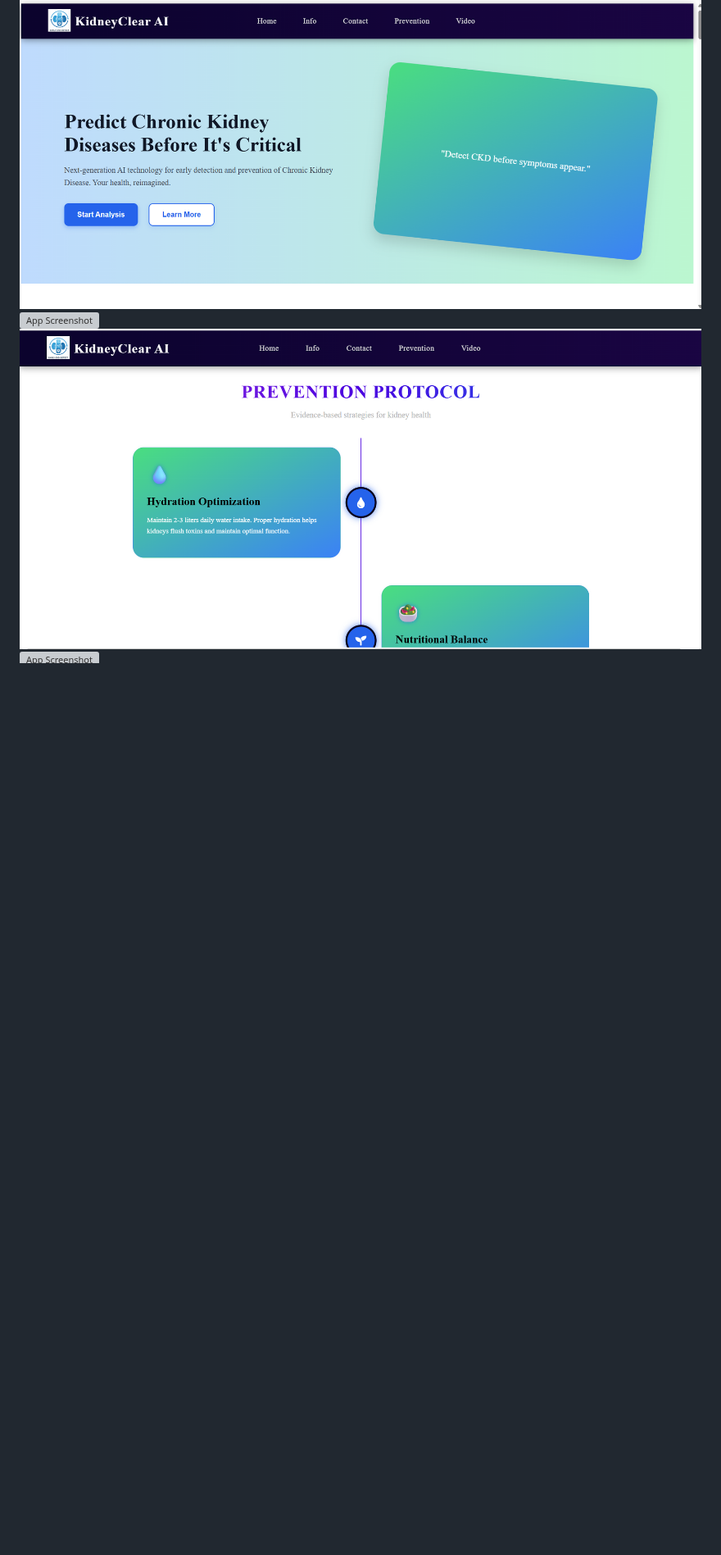
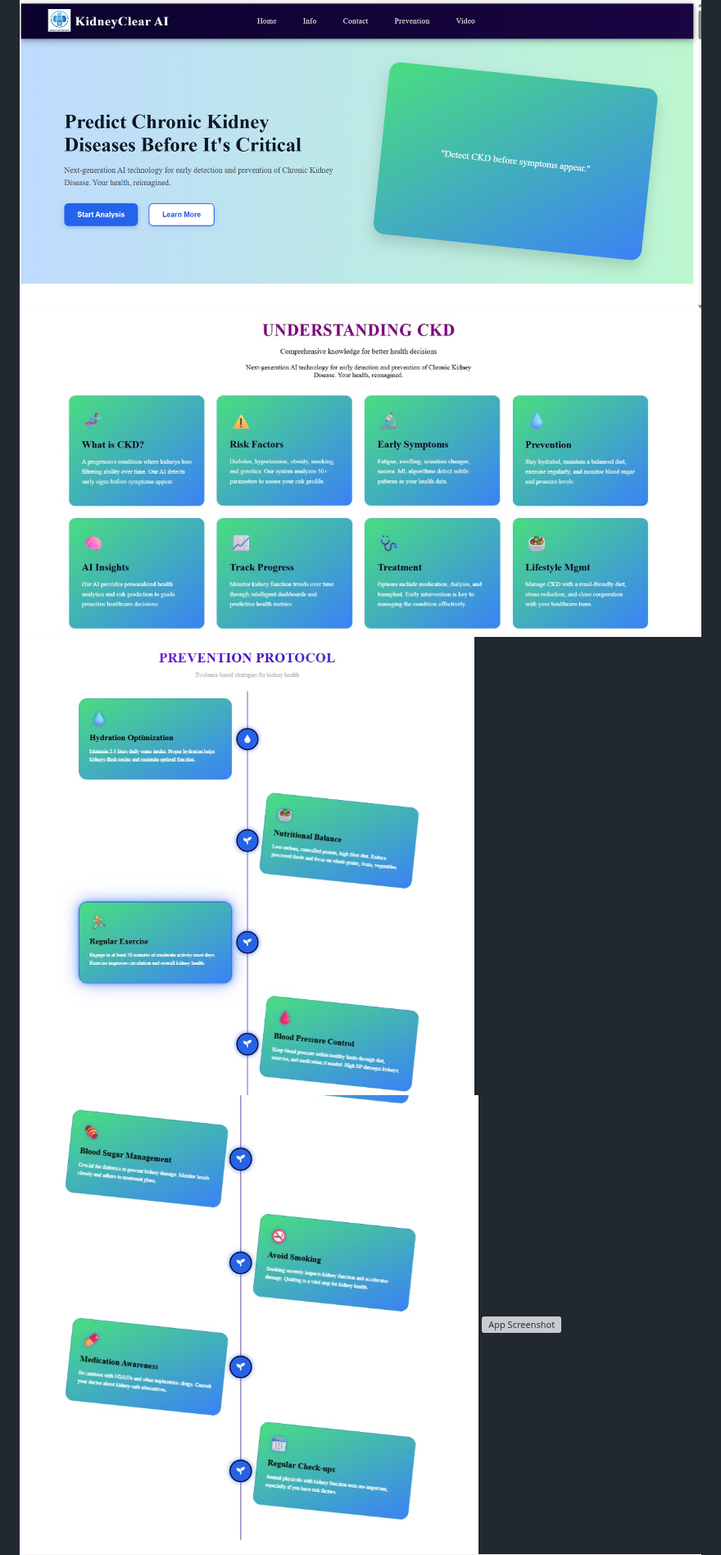
Before and after one commit to BaljeetkumarPatel/Early-Prediction-for-Chronic-Kidney-Disease-Detection, a Markdown page: readme.md, the part around one of its changes. Shown at 82% size. GitHub-like rendering; blank space fills up the shorter version; grey boxes are pictures that could not be loaded.

```diff
--- a/readme.md
+++ b/readme.md
@@ -151,8 +151,9 @@ Four different models were trained on the preprocessed data:
 ## Screenshots
 
 ![Home page_hero_section](static/screenshot/home.png)
-![App Screenshot](static/screenshot/ckd.jpg)
-![App Screenshot](static/screenshot/prevention.png)
+![App Screenshot](static/screenshot/Understanding_CKD.png)
+![App Screenshot](static/screenshot/Prevention_1.png)
+![App Screenshot](static/screenshot/Prevention_2.png)
 ![App Screenshot](static/screenshot/risk.png)
 ![App Screenshot](static/screenshot/library.png)
 ![App Screenshot](static/screenshot/riskmatter.png)
```
Also changed, not shown: other parts of readme.md (+1 -1 lines).
